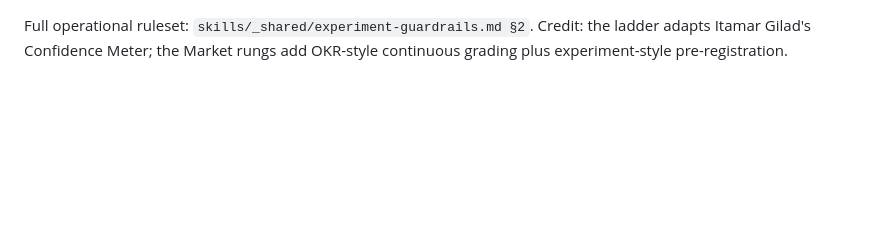
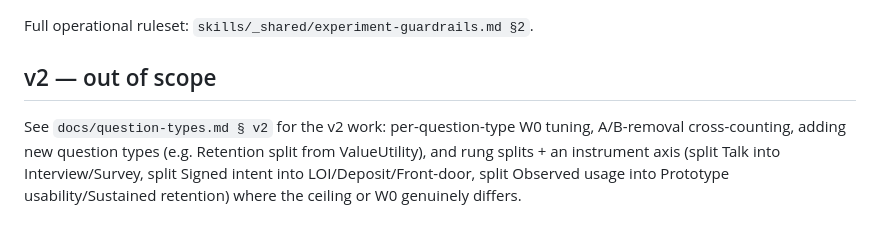
Before and after one commit to bfish1996/validation-os, a Markdown page: docs/evidence-ladder.md, the part around one of its changes. Rendered like a GitHub page; blank space fills up the shorter version.

```diff
--- a/docs/evidence-ladder.md
+++ b/docs/evidence-ladder.md
@@ -118,4 +155,11 @@ Signed, ranging −100…100; no evidence = 0. Full operational ruleset:
 
 Full operational ruleset: `skills/_shared/experiment-guardrails.md §2`.
-Credit: the ladder adapts Itamar Gilad's Confidence Meter; the Market rungs
-add OKR-style continuous grading plus experiment-style pre-registration.
+
+## v2 — out of scope
+
+See `docs/question-types.md § v2` for the v2 work: per-question-type W0 tuning,
+A/B-removal cross-counting, adding new question types (e.g. Retention split
+from ValueUtility), and rung splits + an instrument axis (split Talk into
+Interview/Survey, split Signed intent into LOI/Deposit/Front-door, split
+Observed usage into Prototype usability/Sustained retention) where the ceiling
+or W0 genuinely differs.
```
Also changed, not shown: other parts of docs/evidence-ladder.md (+123 -86 lines), docs/stage-policy.md (+25 -0 lines), docs/validated.md (+24 -8 lines).
